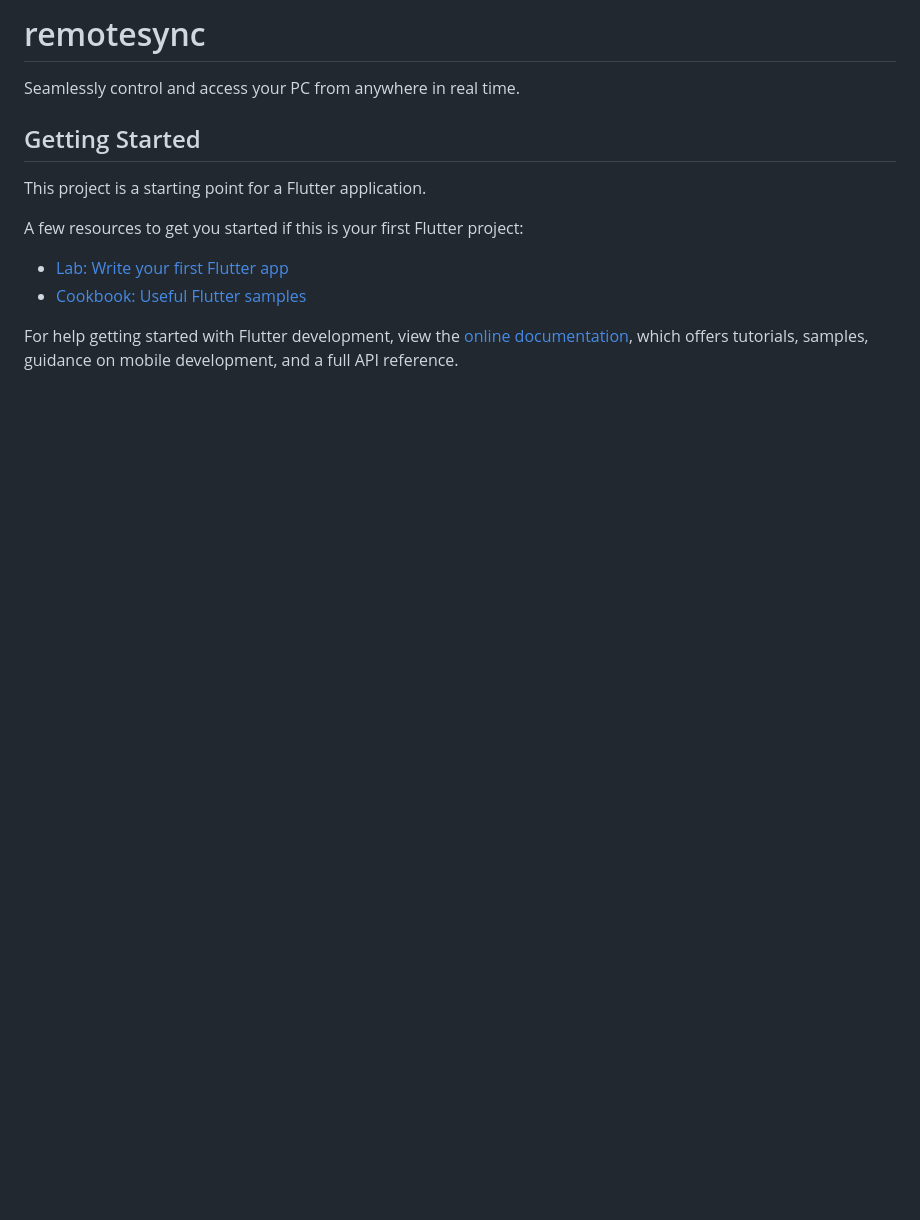
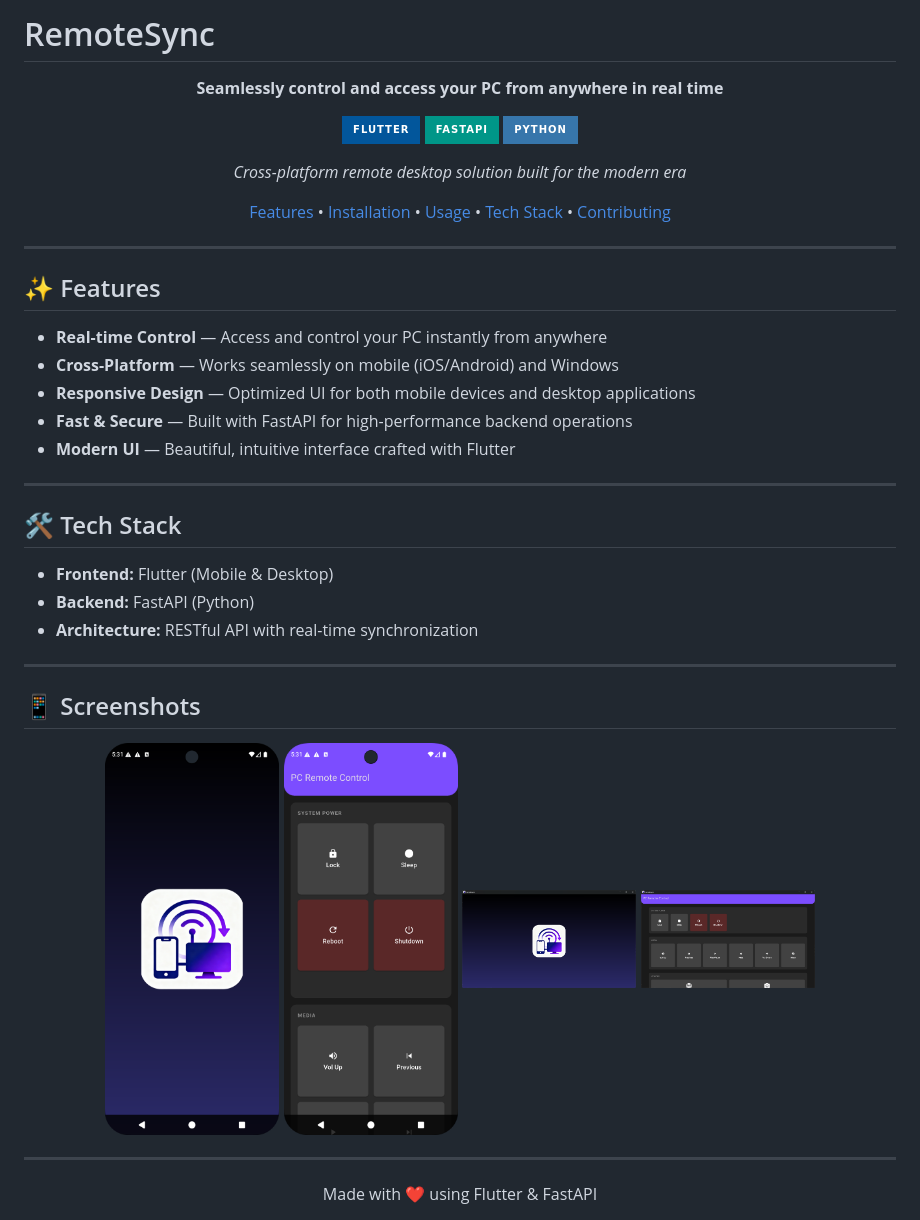
Before and after one commit to pdshah09/RemoteSync, a Markdown page: README.md, the part around the change. Drawn GitHub-style; pictures changed too: screenshots/1.png (added), screenshots/2.png (added), screenshots/3.png (added); badges without logos; blank space fills up the shorter version.

Commit message:
Screenshots and ReadMe Update

```diff
--- a/README.md
+++ b/README.md
@@ -1,16 +1,50 @@
-# remotesync
+# RemoteSync
 
-Seamlessly control and access your PC from anywhere in real time.
+<div align="center">
 
-## Getting Started
+**Seamlessly control and access your PC from anywhere in real time**
 
-This project is a starting point for a Flutter application.
+[![Flutter](https://img.shields.io/badge/Flutter-02569B?style=for-the-badge&logo=flutter&logoColor=white)](https://flutter.dev)
+[![FastAPI](https://img.shields.io/badge/FastAPI-009688?style=for-the-badge&logo=fastapi&logoColor=white)](https://fastapi.tiangolo.com)
+[![Python](https://img.shields.io/badge/Python-3776AB?style=for-the-badge&logo=python&logoColor=white)](https://python.org)
 
-A few resources to get you started if this is your first Flutter project:
+*Cross-platform remote desktop solution built for the modern era*
 
-- [Lab: Write your first Flutter app](https://docs.flutter.dev/get-started/codelab)
-- [Cookbook: Useful Flutter samples](https://docs.flutter.dev/cookbook)
+[Features](#-features) • [Installation](#-installation) • [Usage](#-usage) • [Tech Stack](#-tech-stack) • [Contributing](#-contributing)
 
-For help getting started with Flutter development, view the
-[online documentation](https://docs.flutter.dev/), which offers tutorials,
-samples, guidance on mobile development, and a full API reference.
+</div>
+
+---
+
+## ✨ Features
+
+- **Real-time Control** — Access and control your PC instantly from anywhere
+- **Cross-Platform** — Works seamlessly on mobile (iOS/Android) and Windows
+- **Responsive Design** — Optimized UI for both mobile devices and desktop applications
+- **Fast & Secure** — Built with FastAPI for high-performance backend operations
+- **Modern UI** — Beautiful, intuitive interface crafted with Flutter
+
+---
+
+## 🛠️ Tech Stack
+
+- **Frontend:** Flutter (Mobile & Desktop)
+- **Backend:** FastAPI (Python)
+- **Architecture:** RESTful API with real-time synchronization
+
+---
+
+## 📱 Screenshots
+
+<p align="center">
+  <img src="https://github.com/pdshah09/RemoteSync/blob/main/screenshots/1.png" width="20%" />
+  <img src="https://github.com/pdshah09/RemoteSync/blob/main/screenshots/2.png" width="20%" />
+  <img src="https://github.com/pdshah09/RemoteSync/blob/main/screenshots/3.png" width="20%" />
+  <img src="https://github.com/pdshah09/RemoteSync/blob/main/screenshots/4.png" width="20%" />
+</p>
+
+---
+
+<div align="center">
+Made with ❤️ using Flutter & FastAPI
+</div>
```
